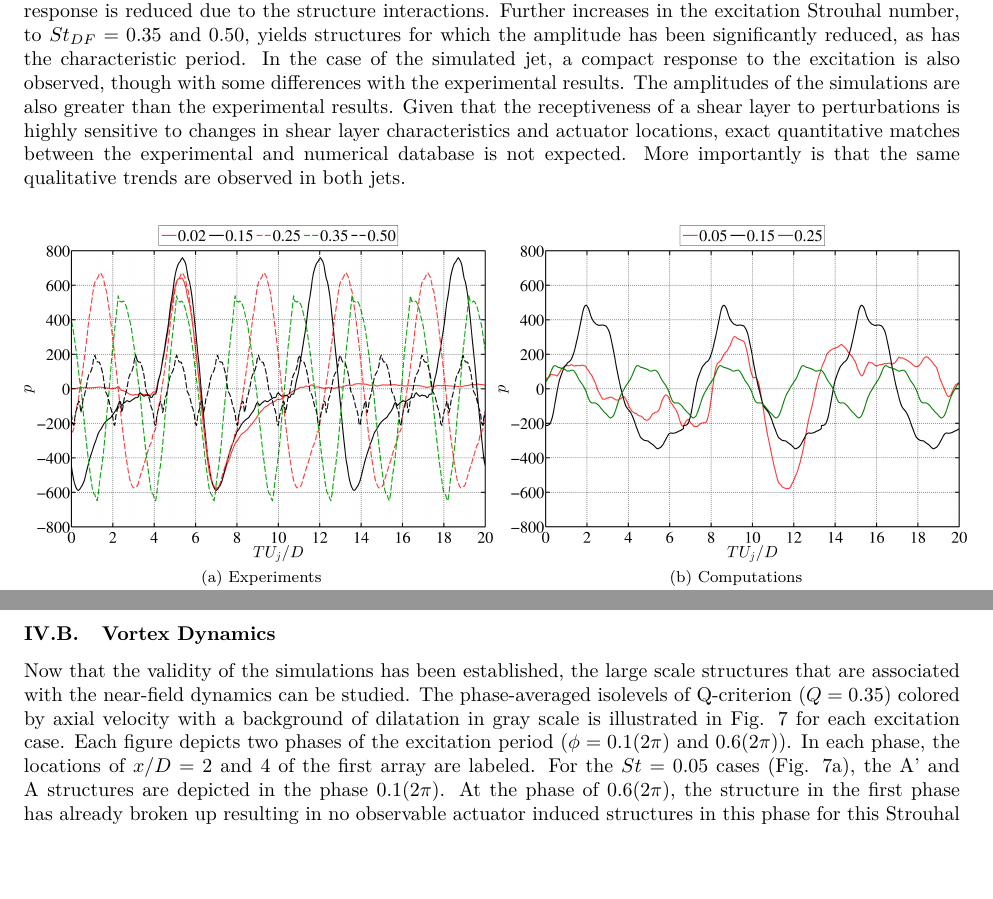
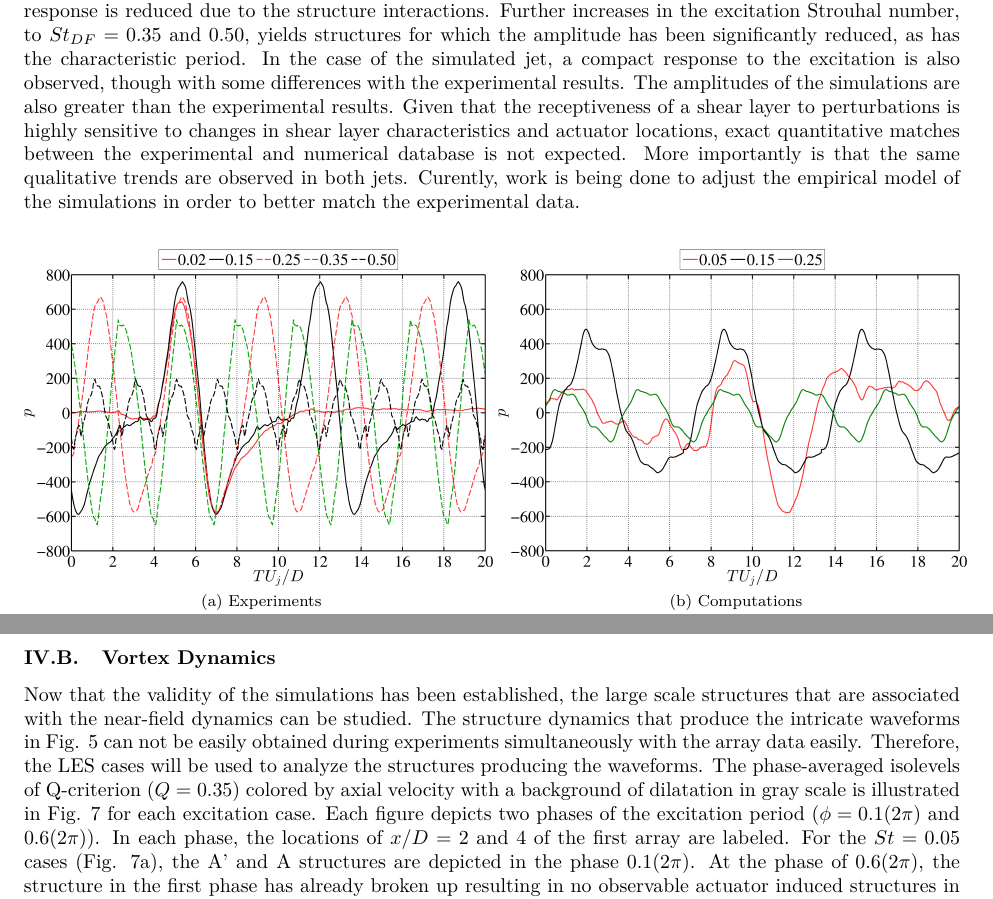
Before and after one commit to rachelleism/SCITECH, a LaTeX paper (SCITECH2015.tex): two parts of pages 7 and 8 of 15, joined at a grey line, cut so that both start at the same text, the shorter picture padded with empty space. Compiled offline with pdfLaTeX.

Commit message:
just making sure you have the latest

```diff
--- a/SCITECH2015.tex
+++ b/SCITECH2015.tex
@@ -173,7 +173,7 @@ Like the experiments, the axisymmetric ($m=0$) mode was employed to study a rang
 \subsection{Near-field Response to Excitation}
 Sinha {\em et al.} \cite{sinha2013} previously found that each pulse from the actuators produced a perturbation, which would amplify, roll into a large-scale structure, then the structure grow, saturate, and decay as it advected through the jet shear layer. In the irrotational near-field, the signature of these large-scale structures took the form of a compact waveform, with a strong compression wave followed closely by a strong expansion wave. At low enough excitation frequencies (e.g. $St_{DF} = 0.05$), the characteristic period of this compact waveform is much less than the excitation period. Hence, the structures seeded by the excitation do not interact with one another as they evolve downstream. Because these structures evolve independently, their behavior can be thought of as representing the response of the jet to a single perturbation: the impulse response of the jet. As the excitation Strouhal number is increased, the excitation period will decrease to the point where the characteristic period of the impulse response is on the same order as, or greater than, the excitation period. As the period of actuation approaches the characteristic period of the impulse response, the waveforms extracted by the phase-averaging technique are largely unmodified from that of the impulse response; they are simply spaced closer together. As the Strouhal number is increased beyond this initial interaction Strouhal number, the phase averaged waveform resembles a sine-wave ($St_{DF}=0.25$).
 
-This behavior of independent evolution and periodic interactions between structures can be observed in Figure \ref{phase}, which depicts the phase averaged waveforms for the experiments and computations at an axial distance of $3D$ on the first array position ($r/D=1.5$) for different excitation frequencies. For the experimental data, the impulse response of the jet is observed at the two lowest excitation frequencies, $St_{DF} = 0.02$ and $0.05$ (not shown here), as the characteristic period of the compression and expansion waves is much less than the period of excitation. For $St_{DF} = 0.15$ to $0.25$, the magnitudes of the peak and trough are nearly unchanged and the shape is largely unaffected, yet the characteristic period of the response is reduced due to the structure interactions. Further increases in the excitation Strouhal number, to $St_{DF} = 0.35$ and $0.50$, yields structures for which the amplitude has been significantly reduced, as has the characteristic period. In the case of the simulated jet, a compact response to the excitation is also observed, though with some differences with the experimental results. The amplitudes of the simulations are also greater than the experimental results. Given that the receptiveness of a shear layer to perturbations is highly sensitive to changes in shear layer characteristics and actuator locations, exact quantitative matches between the experimental and numerical database is not expected. More importantly is that the same qualitative trends are observed in both jets.
+This behavior of independent evolution and periodic interactions between structures can be observed in Figure \ref{phase}, which depicts the phase averaged waveforms for the experiments and computations at an axial distance of $3D$ on the first array position ($r/D=1.5$) for different excitation frequencies. For the experimental data, the impulse response of the jet is observed at the two lowest excitation frequencies, $St_{DF} = 0.02$ and $0.05$ (not shown here), as the characteristic period of the compression and expansion waves is much less than the period of excitation. For $St_{DF} = 0.15$ to $0.25$, the magnitudes of the peak and trough are nearly unchanged and the shape is largely unaffected, yet the characteristic period of the response is reduced due to the structure interactions. Further increases in the excitation Strouhal number, to $St_{DF} = 0.35$ and $0.50$, yields structures for which the amplitude has been significantly reduced, as has the characteristic period. In the case of the simulated jet, a compact response to the excitation is also observed, though with some differences with the experimental results. The amplitudes of the simulations are also greater than the experimental results. Given that the receptiveness of a shear layer to perturbations is highly sensitive to changes in shear layer characteristics and actuator locations, exact quantitative matches between the experimental and numerical database is not expected. More importantly is that the same qualitative trends are observed in both jets. Curently, work is being done to adjust the empirical model of the simulations in order to better match the experimental data.
 %Can we use 'numerical' or 'simulations' to refer to the LES results? I occasionally use computations to mean my own   analysis [MC] turkey bacon cheddar Crawley is weird
 \begin{figure}
 \centering{}\subfloat[Experiments]{\includegraphics[width=3.25in]{ExpPhavg3D}\label{expphase}
@@ -194,7 +194,7 @@ A simple metric for evaluating the growth, saturation, and decay of the large-sc
 \end{figure}
 
 \subsection{Vortex Dynamics}
-Now that the validity of the simulations has been established, the large scale structures that are associated with the near-field dynamics can be studied. The phase-averaged isolevels of Q-criterion ($Q=0.35$) colored by axial velocity with a background of dilatation in gray scale is illustrated in Fig. \ref{isophase} for each excitation case. Each figure depicts two phases of the excitation period ($\phi =0.1(2\pi)$ and $0.6(2\pi)$). In each phase, the locations of $x/D=2$ and $4$ of the first array are labeled.
+Now that the validity of the simulations has been established, the large scale structures that are associated with the near-field dynamics can be studied. The structure dynamics that produce the intricate waveforms in Fig. \ref{phase} can not be easily obtained during experiments simultaneously with the array data easily. Therefore, the LES cases will be used to analyze the structures producing the waveforms. The phase-averaged isolevels of Q-criterion ($Q=0.35$) colored by axial velocity with a background of dilatation in gray scale is illustrated in Fig. \ref{isophase} for each excitation case. Each figure depicts two phases of the excitation period ($\phi =0.1(2\pi)$ and $0.6(2\pi)$). In each phase, the locations of $x/D=2$ and $4$ of the first array are labeled.
 For the $St=0.05$ cases (Fig. \ref{isophase}a), the A' and A structures are depicted in the phase $0.1(2\pi)$. At the phase of $0.6(2\pi)$, the structure in the first phase has already broken up resulting in no observable actuator induced structures in this phase for this Strouhal number.
 
 The high frequency cases develop rollers due to the excitation that grow and interact with other actuator induced structures as they propagate downstream. This has been shown computationally by Speth and Gaitonde\cite{speth2014} and experimentally by Sinha {\em et al.}\cite{sinha2013}. The structures that are produced in phase $\phi=0.6(2\pi)$ of Figs. \ref{isophase}b and c are the same as the impulse response structures in Fig. \ref{isophase}a but as the structures grow and propagate downstream they interact with the previously created actuated structure. Structures B and B' are equivalent to A and A' respectively and belong to the previous/subsequent actuator pulse.
```
